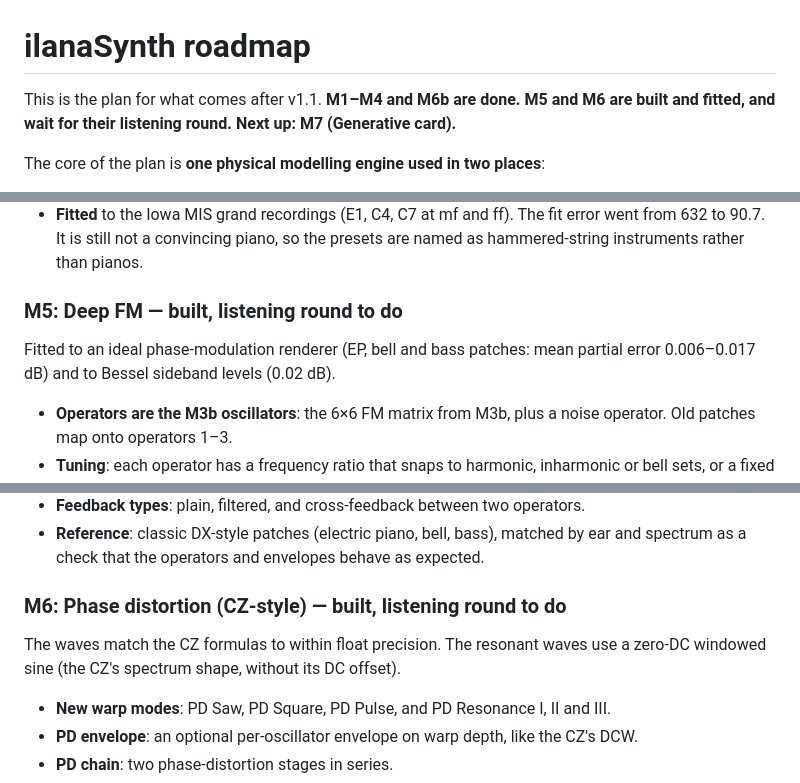
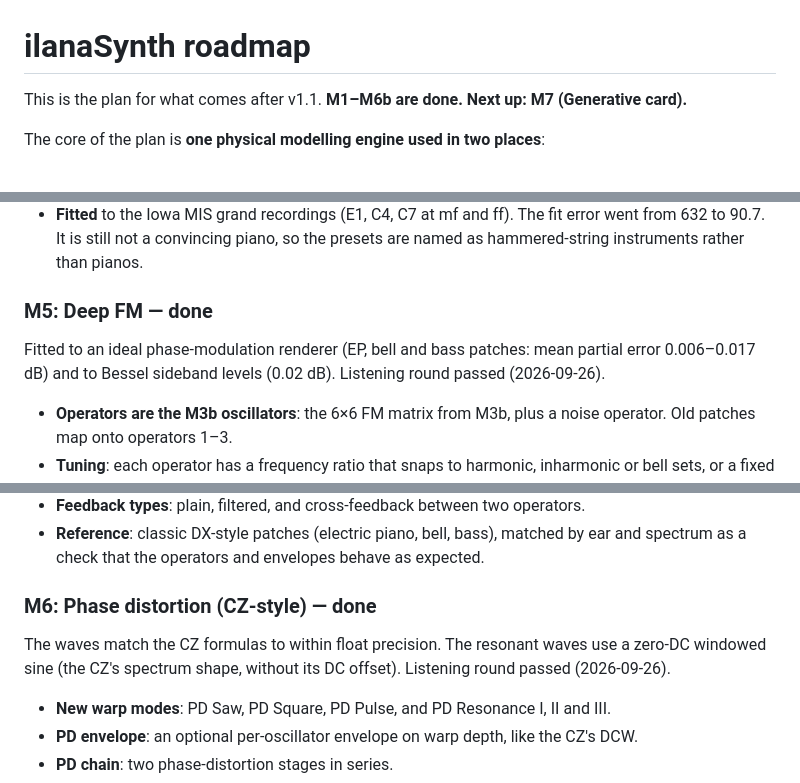
Before and after one commit to orth4x0r/ilanaSynth, a Markdown page: ROADMAP.md, 3 parts joined by grey strips. Drawn GitHub-style.

```diff
--- a/ROADMAP.md
+++ b/ROADMAP.md
@@ -1,6 +1,6 @@
 # ilanaSynth roadmap
 
-This is the plan for what comes after v1.1. **M1–M4 and M6b are done. M5 and M6 are built and fitted, and wait for their listening round. Next up: M7 (Generative card).**
+This is the plan for what comes after v1.1. **M1–M6b are done. Next up: M7 (Generative card).**
 
 The core of the plan is **one physical modelling engine used in two places**:
 - **PHYSICAL oscillator mode**: any oscillator can be a string or other modelled instrument. It replaces String mode, and old String patches migrate to it.
@@ -76,8 +76,8 @@ New LFO shapes, reusing the per-voice chaos-LFO system:
 - **Hammer exciter**, 1–3 coupled strings per note, soundboard, sustain pedal resonance, stretch tuning, register map and mechanical noises.
 - **Fitted** to the Iowa MIS grand recordings (E1, C4, C7 at mf and ff). The fit error went from 632 to 90.7. It is still not a convincing piano, so the presets are named as hammered-string instruments rather than pianos.
 
-### M5: Deep FM — built, listening round to do
-Fitted to an ideal phase-modulation renderer (EP, bell and bass patches: mean partial error 0.006–0.017 dB) and to Bessel sideband levels (0.02 dB).
+### M5: Deep FM — done
+Fitted to an ideal phase-modulation renderer (EP, bell and bass patches: mean partial error 0.006–0.017 dB) and to Bessel sideband levels (0.02 dB). Listening round passed (2026-09-26).
 - **Operators are the M3b oscillators**: the 6×6 FM matrix from M3b, plus a noise operator. Old patches map onto operators 1–3.
 - **Tuning**: each operator has a frequency ratio that snaps to harmonic, inharmonic or bell sets, or a fixed frequency in Hz.
 - **Per-operator envelopes** from the M3b envelope pool (DAHDSR, or an MSEG), plus key-scaling of level and rate.
@@ -86,8 +86,8 @@ Fitted to an ideal phase-modulation renderer (EP, bell and bass patches: mean pa
 - **Feedback types**: plain, filtered, and cross-feedback between two operators.
 - **Reference**: classic DX-style patches (electric piano, bell, bass), matched by ear and spectrum as a check that the operators and envelopes behave as expected.
 
-### M6: Phase distortion (CZ-style) — built, listening round to do
-The waves match the CZ formulas to within float precision. The resonant waves use a zero-DC windowed sine (the CZ's spectrum shape, without its DC offset).
+### M6: Phase distortion (CZ-style) — done
+The waves match the CZ formulas to within float precision. The resonant waves use a zero-DC windowed sine (the CZ's spectrum shape, without its DC offset). Listening round passed (2026-09-26).
 - **New warp modes**: PD Saw, PD Square, PD Pulse, and PD Resonance I, II and III.
 - **PD envelope**: an optional per-oscillator envelope on warp depth, like the CZ's DCW.
 - **PD chain**: two phase-distortion stages in series.
```
Also changed, not shown: HANDOFF.md (+5 -5 lines).
